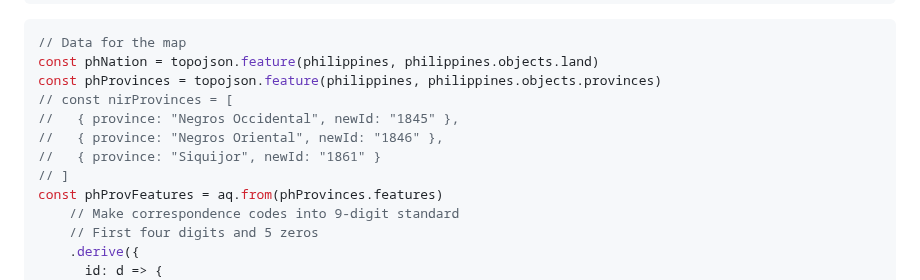
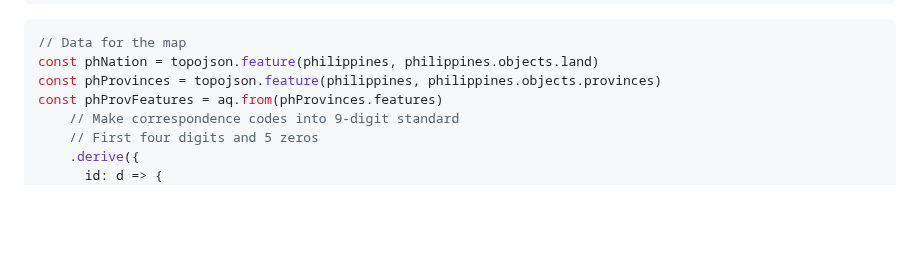
Before and after one commit to josephricafort/philippine-tourism-dashboard, a Markdown page: src/index.md, the part around the change. Drawn GitHub-style; blank space fills up the shorter version.

```diff
--- a/src/index.md
+++ b/src/index.md
@@ -80,11 +80,6 @@ const philippines = FileAttachment("./data/philippines.json").json({ typed: true
 // Data for the map
 const phNation = topojson.feature(philippines, philippines.objects.land)
 const phProvinces = topojson.feature(philippines, philippines.objects.provinces)
-// const nirProvinces = [
-//   { province: "Negros Occidental", newId: "1845" },
-//   { province: "Negros Oriental", newId: "1846" },
-//   { province: "Siquijor", newId: "1861" }
-// ]
 const phProvFeatures = aq.from(phProvinces.features)
     // Make correspondence codes into 9-digit standard
     // First four digits and 5 zeros
```
